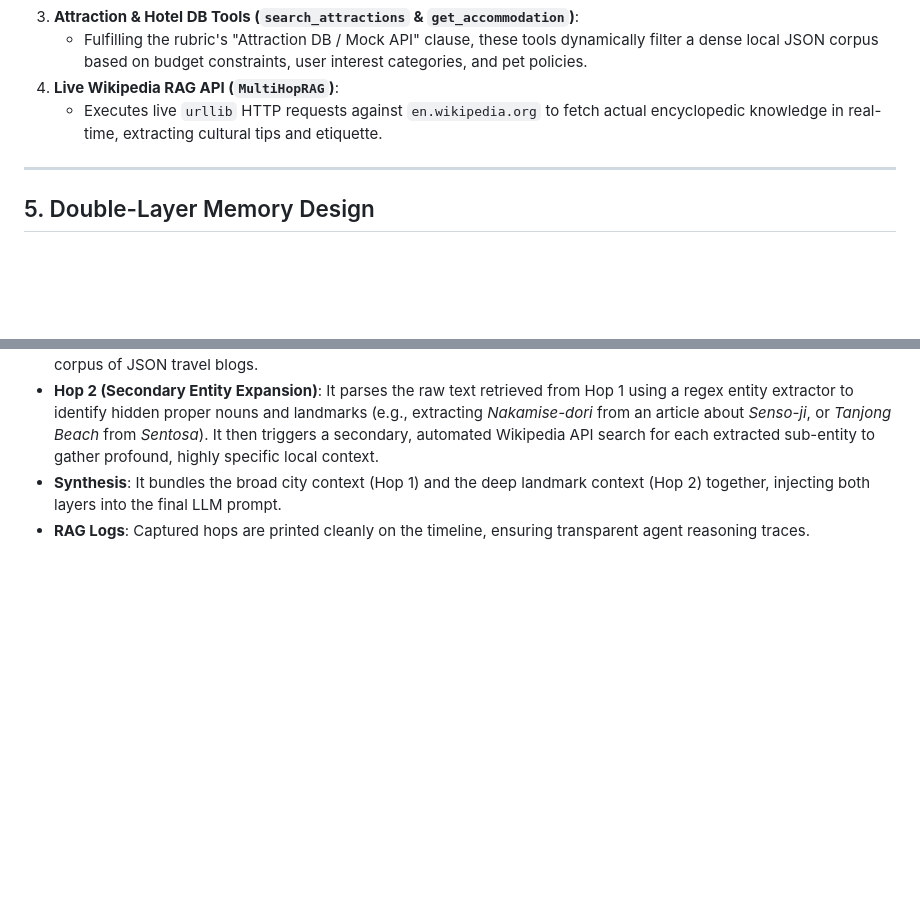
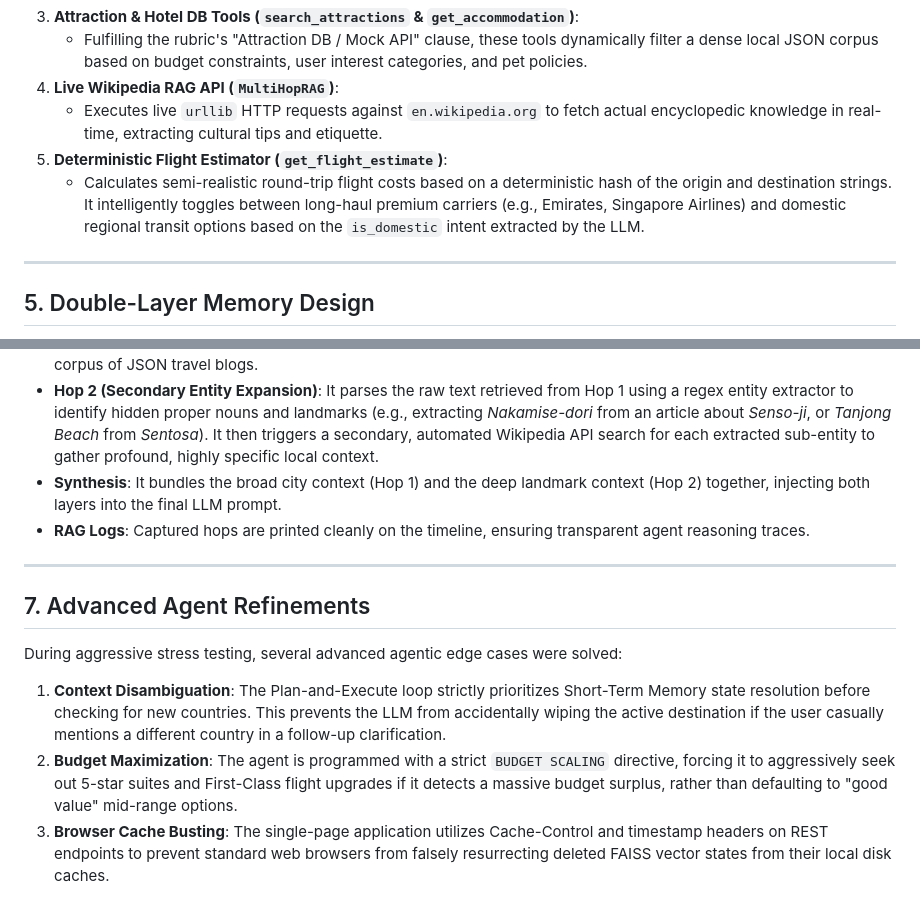
Before and after one commit to milong03/VoyageAgent, a Markdown page: TECHNICAL_DOCUMENT.md, 2 parts joined by grey strips. Drawn GitHub-style; blank space fills up the shorter version.

Commit message:
Docs: Update technical document to include final architectural refinements (Domestic flights, context disambiguation, browser caching)

```diff
--- a/TECHNICAL_DOCUMENT.md
+++ b/TECHNICAL_DOCUMENT.md
@@ -125,6 +125,8 @@ To explicitly satisfy the assessment rubric requiring at least 3 dynamic tools (
    - Fulfilling the rubric's "Attraction DB / Mock API" clause, these tools dynamically filter a dense local JSON corpus based on budget constraints, user interest categories, and pet policies.
 4. **Live Wikipedia RAG API (`MultiHopRAG`)**:
    - Executes live `urllib` HTTP requests against `en.wikipedia.org` to fetch actual encyclopedic knowledge in real-time, extracting cultural tips and etiquette.
+5. **Deterministic Flight Estimator (`get_flight_estimate`)**:
+   - Calculates semi-realistic round-trip flight costs based on a deterministic hash of the origin and destination strings. It intelligently toggles between long-haul premium carriers (e.g., Emirates, Singapore Airlines) and domestic regional transit options based on the `is_domestic` intent extracted by the LLM.
 
 ---
 
@@ -152,3 +154,12 @@ For deep and nuanced travel suggestions, VoyageAgent bypasses simple search quer
 * **Hop 2 (Secondary Entity Expansion)**: It parses the raw text retrieved from Hop 1 using a regex entity extractor to identify hidden proper nouns and landmarks (e.g., extracting *Nakamise-dori* from an article about *Senso-ji*, or *Tanjong Beach* from *Sentosa*). It then triggers a secondary, automated Wikipedia API search for each extracted sub-entity to gather profound, highly specific local context.
 * **Synthesis**: It bundles the broad city context (Hop 1) and the deep landmark context (Hop 2) together, injecting both layers into the final LLM prompt.
 * **RAG Logs**: Captured hops are printed cleanly on the timeline, ensuring transparent agent reasoning traces.
+
+---
+
+## 7. Advanced Agent Refinements
+
+During aggressive stress testing, several advanced agentic edge cases were solved:
+1. **Context Disambiguation**: The Plan-and-Execute loop strictly prioritizes Short-Term Memory state resolution before checking for new countries. This prevents the LLM from accidentally wiping the active destination if the user casually mentions a different country in a follow-up clarification.
+2. **Budget Maximization**: The agent is programmed with a strict `BUDGET SCALING` directive, forcing it to aggressively seek out 5-star suites and First-Class flight upgrades if it detects a massive budget surplus, rather than defaulting to "good value" mid-range options.
+3. **Browser Cache Busting**: The single-page application utilizes Cache-Control and timestamp headers on REST endpoints to prevent standard web browsers from falsely resurrecting deleted FAISS vector states from their local disk caches.
```
